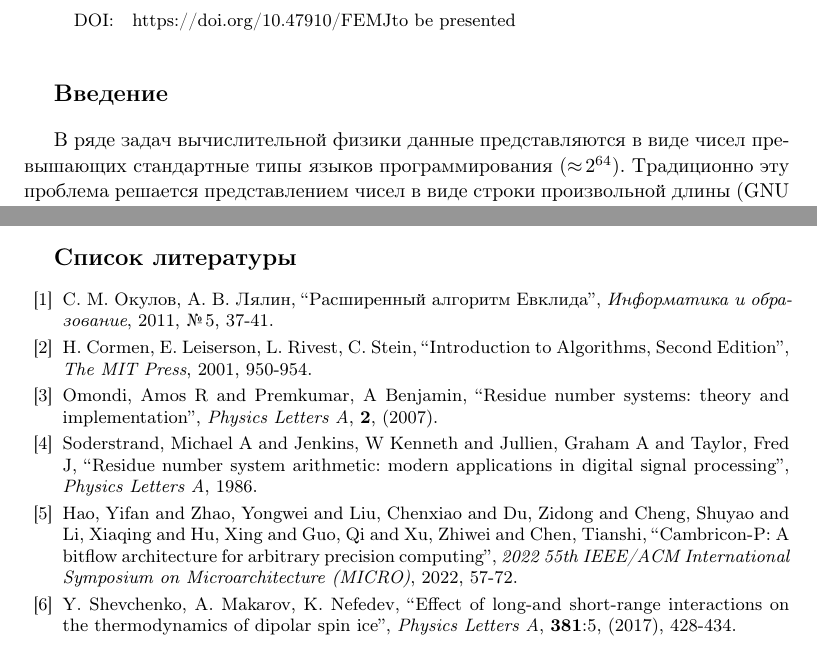
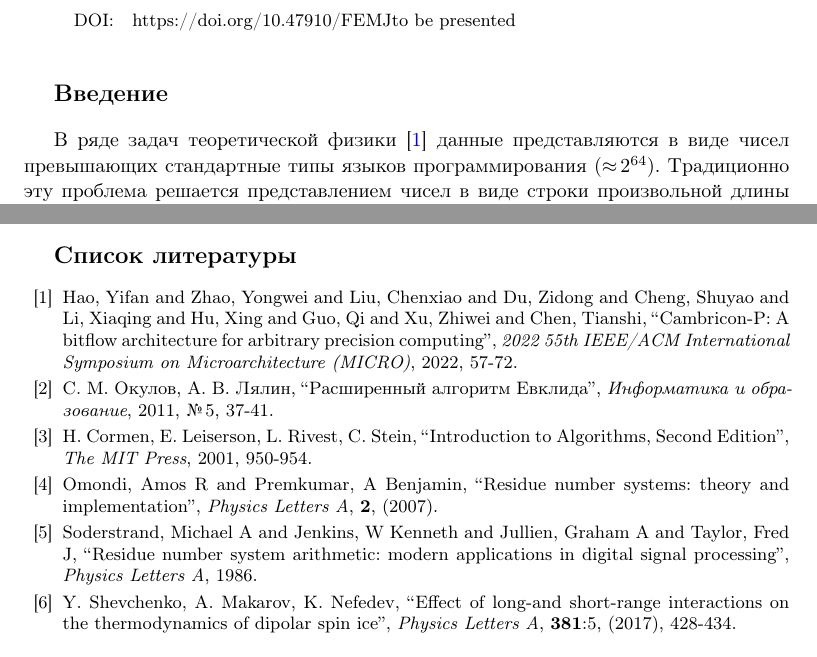
Before and after one commit to ElizaLobanova/Chinese-residue-theorem-library, a LaTeX document (main.tex): two parts of pages 1 and 5 of 5, joined at a grey line, cut so that both start at the same text. Compiled offline with pdfLaTeX.

Commit message:
появится ссылка в тексте

```diff
--- a/main.tex
+++ b/main.tex
@@ -94,7 +94,7 @@ $^2$ Department of theoretical physics, Far eastern federal university, Russia}
 
 \section*{Введение}
 
-В ряде задач вычислительной физики данные представляются в виде чисел превышающих стандартные типы языков программирования ($\approx 2^{64}$). Традиционно эту проблема решается представлением чисел в виде строки произвольной длины (GNU Multi-Precision Library, Boost и др.). Однако такой подход замедляет расчёты, и не работает с графическими процессорами из-за их архитектуры.
+В ряде задач теоретической физики \cite{hao2022cambricon} данные представляются в виде чисел превышающих стандартные типы языков программирования ($\approx 2^{64}$). Традиционно эту проблема решается представлением чисел в виде строки произвольной длины (GNU Multi-Precision Library, Boost и др.). Однако такой подход замедляет расчёты, и не работает с графическими процессорами из-за их архитектуры.
 
 В статье представлен алгоритм разложения больших чисел на остатки от деления на набор простых чисел, математические операции над полученными массивами и способ обратной сборки.
 
@@ -204,6 +204,14 @@ $N$, для которого для всех $i$ выполняется:
 \begin{thebibliography}{20}
 \setlength{\parsep}{0pt}\setlength{\itemsep}{3pt}
 
+
+\bibitem{hao2022cambricon}
+\by Hao, Yifan and Zhao, Yongwei and Liu, Chenxiao and Du, Zidong and Cheng, Shuyao and Li, Xiaqing and Hu, Xing and Guo, Qi and Xu, Zhiwei and Chen, Tianshi
+\jour 2022 55th IEEE/ACM International Symposium on Microarchitecture (MICRO)
+\paper Cambricon-P: A bitflow architecture for arbitrary precision computing
+\pages 57-72
+\yr 2022
+
 \bibitem{Okulov2011}
 \by С. М. Окулов, А. В. Лялин
 \jour Информатика и образование
@@ -234,13 +242,6 @@ $N$, для которого для всех $i$ выполняется:
 \paper Residue number system arithmetic: modern applications in digital signal processing
 \yr 1986
 
-\bibitem{hao2022cambricon}
-\by Hao, Yifan and Zhao, Yongwei and Liu, Chenxiao and Du, Zidong and Cheng, Shuyao and Li, Xiaqing and Hu, Xing and Guo, Qi and Xu, Zhiwei and Chen, Tianshi
-\jour 2022 55th IEEE/ACM International Symposium on Microarchitecture (MICRO)
-\paper Cambricon-P: A bitflow architecture for arbitrary precision computing
-\pages 57-72
-\yr 2022
-
 \bibitem{shevchenko2017}
 \by Y. Shevchenko, A. Makarov, K. Nefedev
 \jour Physics Letters A
```
Lines whose indentation alone changed are shown as unchanged.
